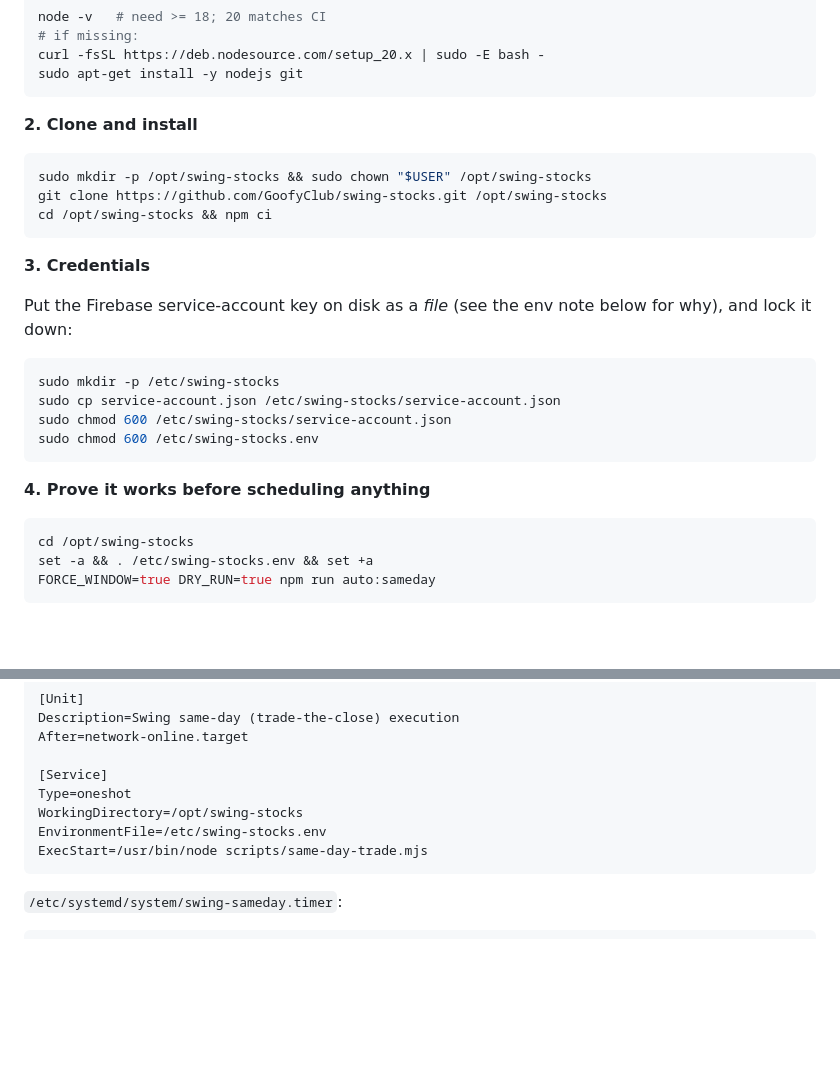
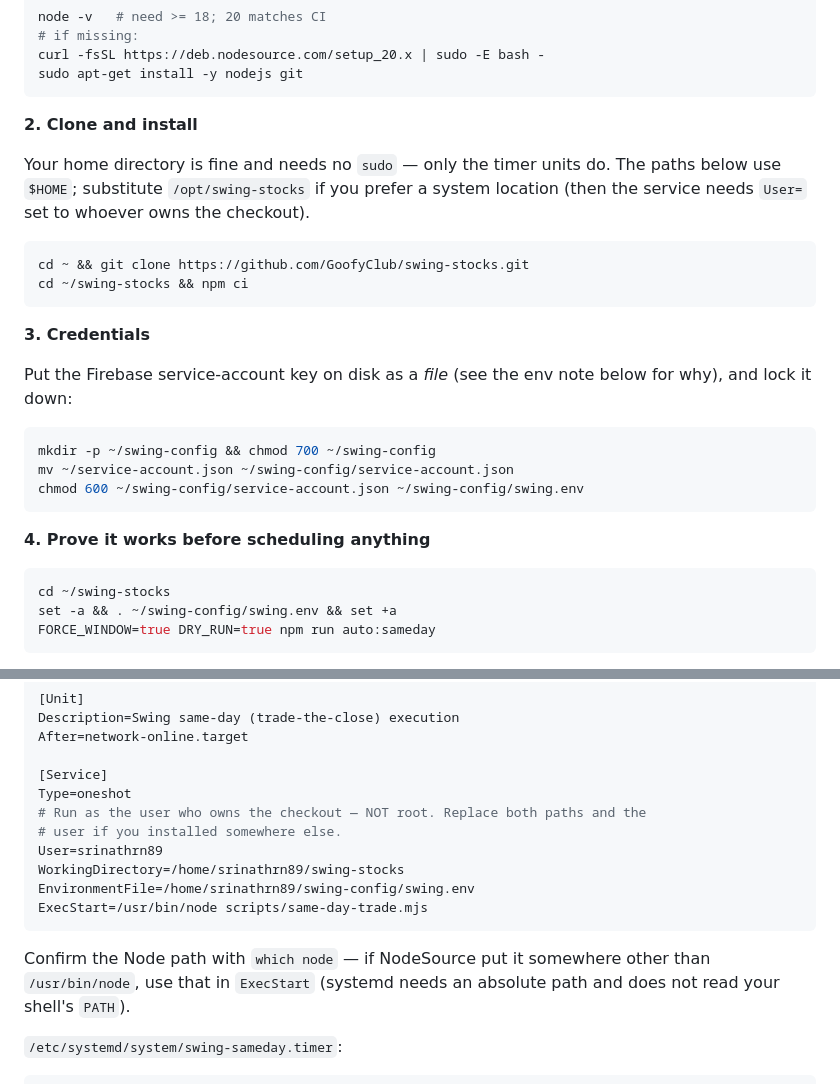
Before and after one commit to GoofyClub/swing-stocks, a Markdown page: docs/same-day-execution.md, 2 parts joined by grey strips. GitHub-like rendering; blank space fills up the shorter version.

Commit message:
docs: home-directory install path for the VM setup
Installing under $HOME avoids sudo for everything except the timer units, which
is the simpler path on a single-user VM. Adds User= to the service (run as the
checkout owner, not root) and a note to confirm the absolute node path, since
systemd does not read the shell PATH.

Co-Authored-By: Claude Opus 5 <noreply@anthropic.com>
Claude-Session: https://claude.ai/code/session_01YBuALpbmPCN6MiNtRrqbMf

````diff
--- a/docs/same-day-execution.md
+++ b/docs/same-day-execution.md
@@ -78,10 +78,13 @@ sudo apt-get install -y nodejs git
 
 **2. Clone and install**
 
+Your home directory is fine and needs no `sudo` — only the timer units do. The
+paths below use `$HOME`; substitute `/opt/swing-stocks` if you prefer a system
+location (then the service needs `User=` set to whoever owns the checkout).
+
 ```bash
-sudo mkdir -p /opt/swing-stocks && sudo chown "$USER" /opt/swing-stocks
-git clone https://github.com/GoofyClub/swing-stocks.git /opt/swing-stocks
-cd /opt/swing-stocks && npm ci
+cd ~ && git clone https://github.com/GoofyClub/swing-stocks.git
+cd ~/swing-stocks && npm ci
 ```
 
 **3. Credentials**
@@ -90,17 +93,16 @@ Put the Firebase service-account key on disk as a *file* (see the env note below
 for why), and lock it down:
 
 ```bash
-sudo mkdir -p /etc/swing-stocks
-sudo cp service-account.json /etc/swing-stocks/service-account.json
-sudo chmod 600 /etc/swing-stocks/service-account.json
-sudo chmod 600 /etc/swing-stocks.env
+mkdir -p ~/swing-config && chmod 700 ~/swing-config
+mv ~/service-account.json ~/swing-config/service-account.json
+chmod 600 ~/swing-config/service-account.json ~/swing-config/swing.env
 ```
 
 **4. Prove it works before scheduling anything**
 
 ```bash
-cd /opt/swing-stocks
-set -a && . /etc/swing-stocks.env && set +a
+cd ~/swing-stocks
+set -a && . ~/swing-config/swing.env && set +a
 FORCE_WINDOW=true DRY_RUN=true npm run auto:sameday
 ```
 
@@ -126,10 +128,17 @@ After=network-online.target
 
 [Service]
 Type=oneshot
-WorkingDirectory=/opt/swing-stocks
-EnvironmentFile=/etc/swing-stocks.env
+# Run as the user who owns the checkout — NOT root. Replace both paths and the
+# user if you installed somewhere else.
+User=srinathrn89
+WorkingDirectory=/home/srinathrn89/swing-stocks
+EnvironmentFile=/home/srinathrn89/swing-config/swing.env
 ExecStart=/usr/bin/node scripts/same-day-trade.mjs
 ```
+
+Confirm the Node path with `which node` — if NodeSource put it somewhere other
+than `/usr/bin/node`, use that in `ExecStart` (systemd needs an absolute path and
+does not read your shell's `PATH`).
 
 `/etc/systemd/system/swing-sameday.timer`:
 
````
